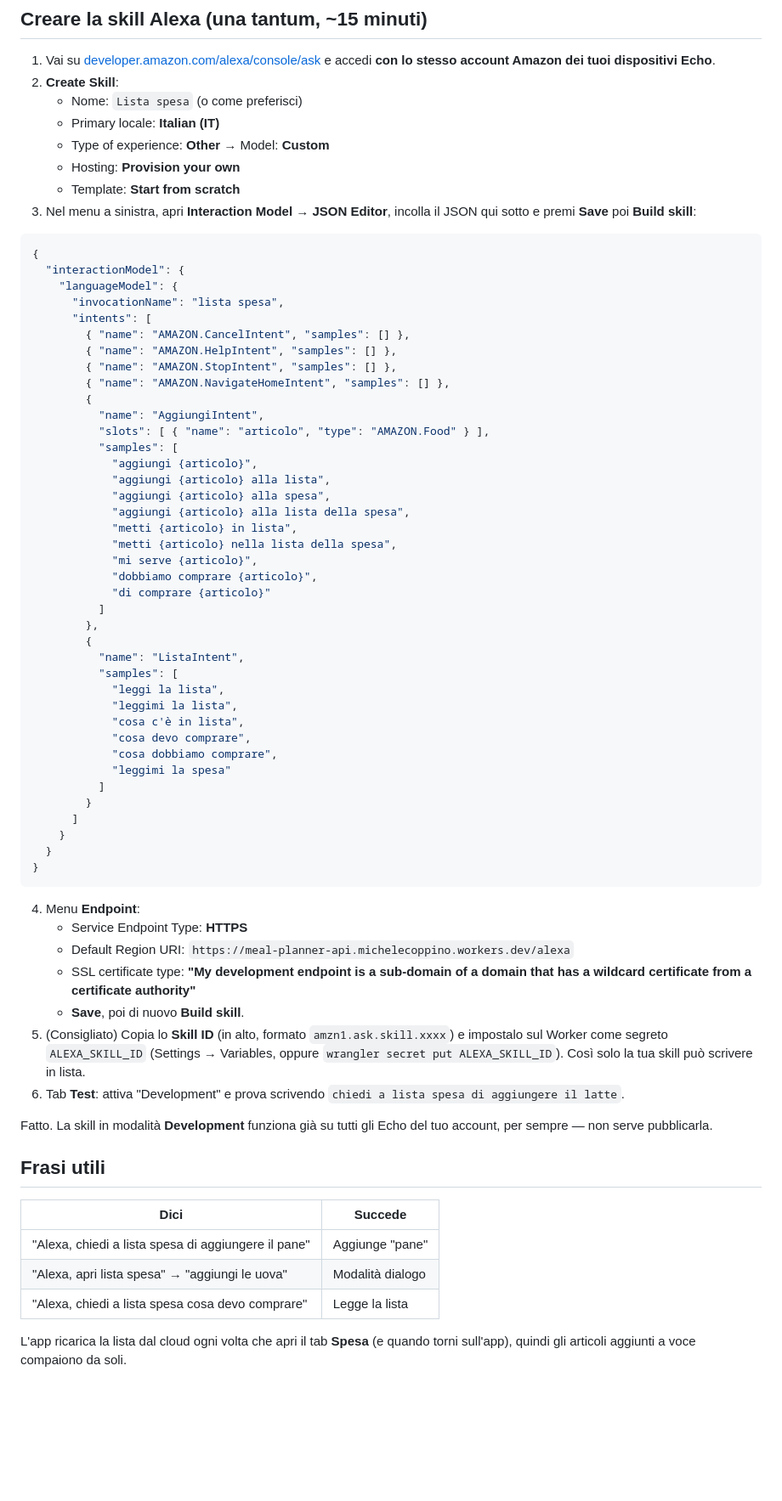
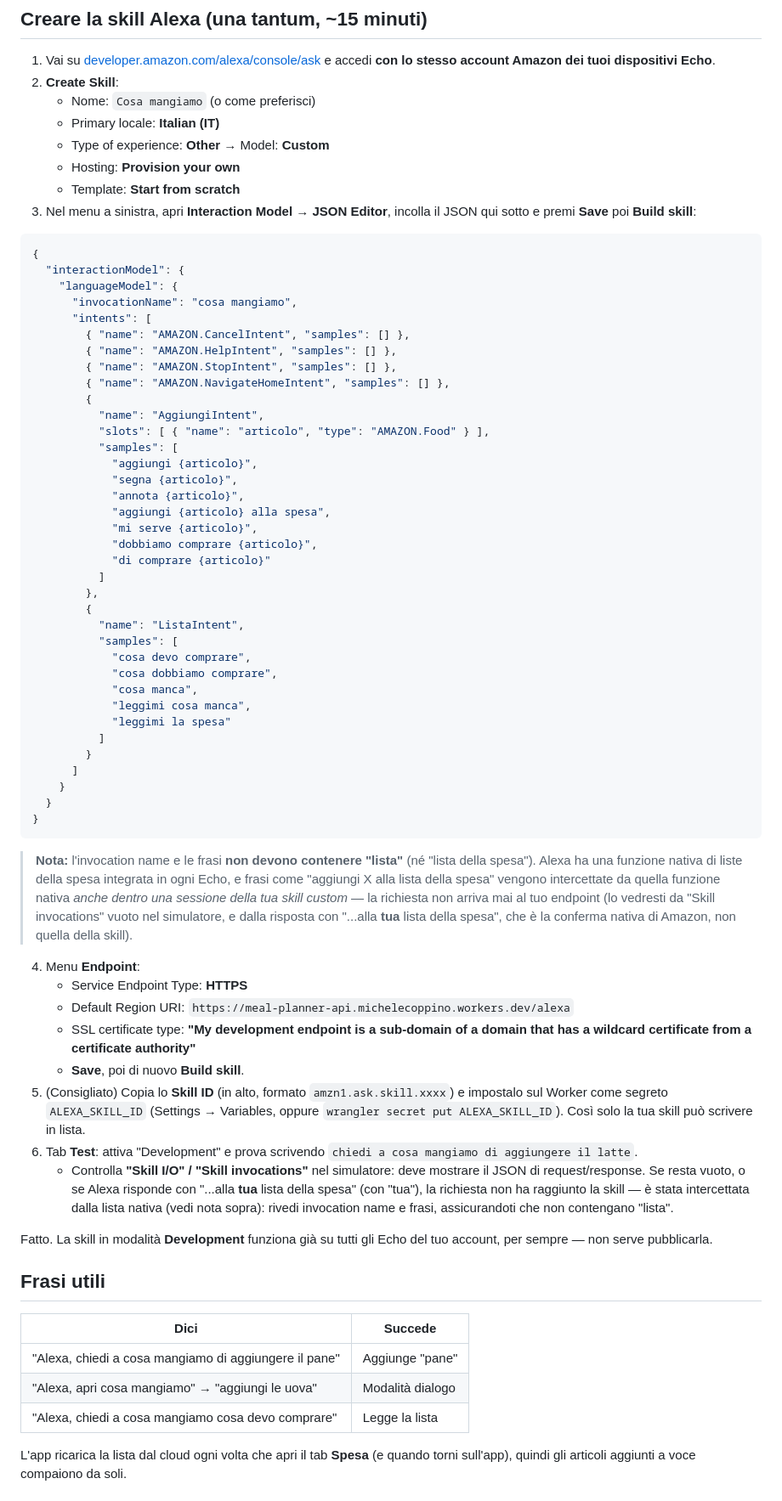
Before and after one commit to michelecoppino-cell/meal-planner, a Markdown page: ALEXA.md, the part around one of its changes. Shown at 85% size. GitHub-like rendering; blank space fills up the shorter version.

Commit message:
Avoid Alexa native shopping-list interception in custom skill wording
Phrases containing "lista (della) spesa" get intercepted by Alexa's
built-in shopping list feature even inside a custom skill session, so
the request never reaches the Worker (empty Skill Invocations, and the
response uses Amazon's native "...alla tua lista della spesa" wording
instead of the skill's own). Renamed the invocation name and reworded
sample utterances to drop "lista" entirely, and documented the
symptom/diagnosis for future reference.

Co-Authored-By: Claude Sonnet 5 <noreply@anthropic.com>
Claude-Session: https://claude.ai/code/session_01DRix28dAhvQ7XJBZiLSiY9

````diff
--- a/ALEXA.md
+++ b/ALEXA.md
@@ -41,7 +44,7 @@ Apri l'app → tab Spesa: "latte" deve comparire.
 
 1. Vai su [developer.amazon.com/alexa/console/ask](https://developer.amazon.com/alexa/console/ask) e accedi **con lo stesso account Amazon dei tuoi dispositivi Echo**.
 2. **Create Skill**:
-   - Nome: `Lista spesa` (o come preferisci)
+   - Nome: `Cosa mangiamo` (o come preferisci)
    - Primary locale: **Italian (IT)**
    - Type of experience: **Other** → Model: **Custom**
    - Hosting: **Provision your own**
@@ -52,7 +55,7 @@ Apri l'app → tab Spesa: "latte" deve comparire.
 {
   "interactionModel": {
     "languageModel": {
-      "invocationName": "lista spesa",
+      "invocationName": "cosa mangiamo",
       "intents": [
         { "name": "AMAZON.CancelIntent", "samples": [] },
         { "name": "AMAZON.HelpIntent", "samples": [] },
@@ -63,11 +66,9 @@ Apri l'app → tab Spesa: "latte" deve comparire.
           "slots": [ { "name": "articolo", "type": "AMAZON.Food" } ],
           "samples": [
             "aggiungi {articolo}",
-            "aggiungi {articolo} alla lista",
+            "segna {articolo}",
+            "annota {articolo}",
             "aggiungi {articolo} alla spesa",
-            "aggiungi {articolo} alla lista della spesa",
-            "metti {articolo} in lista",
-            "metti {articolo} nella lista della spesa",
             "mi serve {articolo}",
             "dobbiamo comprare {articolo}",
             "di comprare {articolo}"
@@ -76,11 +77,10 @@ Apri l'app → tab Spesa: "latte" deve comparire.
         {
           "name": "ListaIntent",
           "samples": [
-            "leggi la lista",
-            "leggimi la lista",
-            "cosa c'è in lista",
             "cosa devo comprare",
             "cosa dobbiamo comprare",
+            "cosa manca",
+            "leggimi cosa manca",
             "leggimi la spesa"
           ]
         }
@@ -90,13 +90,24 @@ Apri l'app → tab Spesa: "latte" deve comparire.
 }
 ```
 
+> **Nota:** l'invocation name e le frasi **non devono contenere "lista"** (né "lista della spesa"). Alexa
+> ha una funzione nativa di liste della spesa integrata in ogni Echo, e frasi come "aggiungi X alla lista
+> della spesa" vengono intercettate da quella funzione nativa *anche dentro una sessione della tua skill
+> custom* — la richiesta non arriva mai al tuo endpoint (lo vedresti da "Skill invocations" vuoto nel
+> simulatore, e dalla risposta con "...alla **tua** lista della spesa", che è la conferma nativa di Amazon,
+> non quella della skill).
+
 4. Menu **Endpoint**:
    - Service Endpoint Type: **HTTPS**
    - Default Region URI: `https://meal-planner-api.michelecoppino.workers.dev/alexa`
    - SSL certificate type: **"My development endpoint is a sub-domain of a domain that has a wildcard certificate from a certificate authority"**
    - **Save**, poi di nuovo **Build skill**.
 5. (Consigliato) Copia lo **Skill ID** (in alto, formato `amzn1.ask.skill.xxxx`) e impostalo sul Worker come segreto `ALEXA_SKILL_ID` (Settings → Variables, oppure `wrangler secret put ALEXA_SKILL_ID`). Così solo la tua skill può scrivere in lista.
-6. Tab **Test**: attiva "Development" e prova scrivendo `chiedi a lista spesa di aggiungere il latte`.
+6. Tab **Test**: attiva "Development" e prova scrivendo `chiedi a cosa mangiamo di aggiungere il latte`.
+   - Controlla **"Skill I/O" / "Skill invocations"** nel simulatore: deve mostrare il JSON di request/response.
+     Se resta vuoto, o se Alexa risponde con "...alla **tua** lista della spesa" (con "tua"), la richiesta
+     non ha raggiunto la skill — è stata intercettata dalla lista nativa (vedi nota sopra): rivedi
+     invocation name e frasi, assicurandoti che non contengano "lista".
 
 Fatto. La skill in modalità **Development** funziona già su tutti gli Echo del tuo account, per sempre — non serve pubblicarla.
 
@@ -104,9 +115,9 @@ Fatto. La skill in modalità **Development** funziona già su tutti gli Echo del
 
 | Dici | Succede |
 |---|---|
-| "Alexa, chiedi a lista spesa di aggiungere il pane" | Aggiunge "pane" |
-| "Alexa, apri lista spesa" → "aggiungi le uova" | Modalità dialogo |
-| "Alexa, chiedi a lista spesa cosa devo comprare" | Legge la lista |
+| "Alexa, chiedi a cosa mangiamo di aggiungere il pane" | Aggiunge "pane" |
+| "Alexa, apri cosa mangiamo" → "aggiungi le uova" | Modalità dialogo |
+| "Alexa, chiedi a cosa mangiamo cosa devo comprare" | Legge la lista |
 
 L'app ricarica la lista dal cloud ogni volta che apri il tab **Spesa** (e quando torni sull'app), quindi gli articoli aggiunti a voce compaiono da soli.
 
````
Also changed, not shown: other parts of ALEXA.md (+6 -3 lines).
